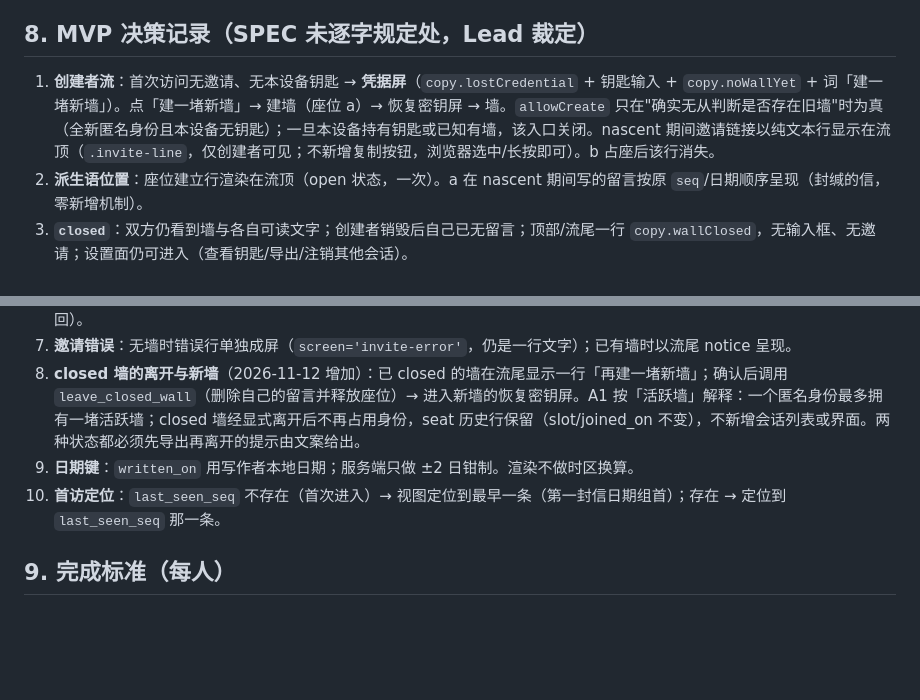
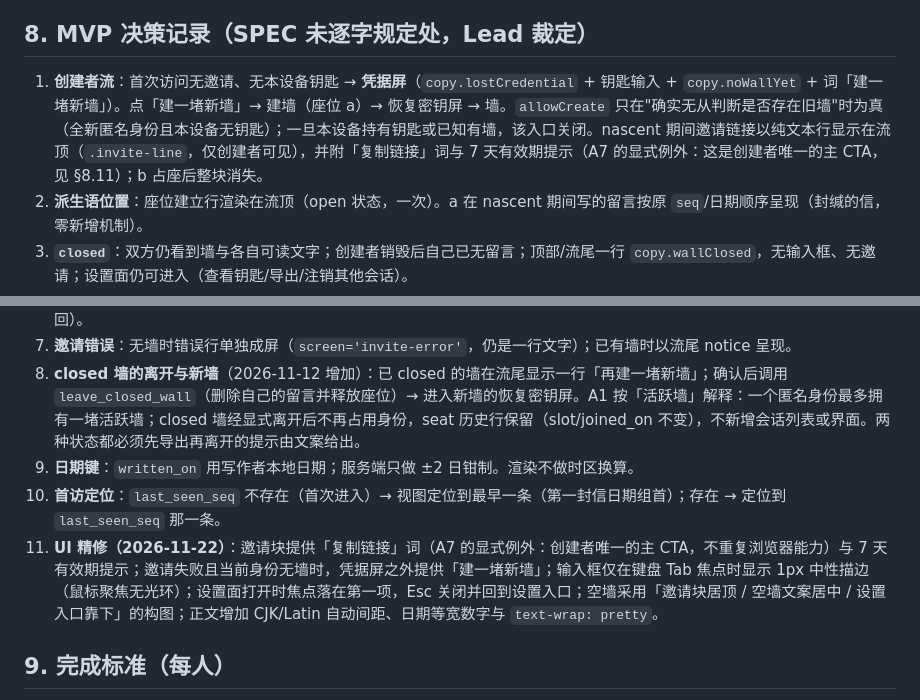
Before and after one commit to qaz20011230/BiMail, a Markdown page: docs/CONTRACT.md, 2 parts joined by grey strips. Rendered like a GitHub page; blank space fills up the shorter version.

```diff
--- a/docs/CONTRACT.md
+++ b/docs/CONTRACT.md
@@ -220,7 +220,7 @@ exportFilename(now?: Date): string       // copy.exportFileName(localISODate(now
 
 ## 8. MVP 决策记录（SPEC 未逐字规定处，Lead 裁定）
 
-1. **创建者流**：首次访问无邀请、无本设备钥匙 → **凭据屏**（`copy.lostCredential` + 钥匙输入 + `copy.noWallYet` + 词「建一堵新墙」）。点「建一堵新墙」→ 建墙（座位 a）→ 恢复密钥屏 → 墙。`allowCreate` 只在"确实无从判断是否存在旧墙"时为真（全新匿名身份且本设备无钥匙）；一旦本设备持有钥匙或已知有墙，该入口关闭。nascent 期间邀请链接以纯文本行显示在流顶（`.invite-line`，仅创建者可见；不新增复制按钮，浏览器选中/长按即可）。b 占座后该行消失。
+1. **创建者流**：首次访问无邀请、无本设备钥匙 → **凭据屏**（`copy.lostCredential` + 钥匙输入 + `copy.noWallYet` + 词「建一堵新墙」）。点「建一堵新墙」→ 建墙（座位 a）→ 恢复密钥屏 → 墙。`allowCreate` 只在"确实无从判断是否存在旧墙"时为真（全新匿名身份且本设备无钥匙）；一旦本设备持有钥匙或已知有墙，该入口关闭。nascent 期间邀请链接以纯文本行显示在流顶（`.invite-line`，仅创建者可见），并附「复制链接」词与 7 天有效期提示（A7 的显式例外：这是创建者唯一的主 CTA，见 §8.11）；b 占座后整块消失。
 2. **派生语位置**：座位建立行渲染在流顶（open 状态，一次）。a 在 nascent 期间写的留言按原 `seq`/日期顺序呈现（封缄的信，零新增机制）。
 3. **`closed`**：双方仍看到墙与各自可读文字；创建者销毁后自己已无留言；顶部/流尾一行 `copy.wallClosed`，无输入框、无邀请；设置面仍可进入（查看钥匙/导出/注销其他会话）。
 4. **导出标签**：自己的留言 `我：`，笔友的 `你：`；日期游程同屏。
@@ -228,8 +228,9 @@ exportFilename(now?: Date): string       // copy.exportFileName(localISODate(now
 6. **凭据失效屏**：无座位、无邀请、本设备无钥匙时进入（与"首次抵达"不可区分，故同屏给出建墙入口；见 §8.1）；提交合法钥匙→`rebind_seat`；成功回墙，失败一行 `copy.recoveryKeyWrong`。若本设备有钥匙，boot 时自动尝试换回座位（零点击）；自动换回失败（旧钥匙残留/墙已销毁/数据库重置）则进入凭据屏并**给出建墙入口**（此时当前身份已无座位，不给入口会造成无路可走的死路）。座位于运行中丢失（如其他设备换座）时 sync 报 `no_seat` → 凭据屏（同样给建墙入口；旧墙仍可输入钥匙找回）。
 7. **邀请错误**：无墙时错误行单独成屏（`screen='invite-error'`，仍是一行文字）；已有墙时以流尾 notice 呈现。
 8. **closed 墙的离开与新墙**（2026-11-12 增加）：已 closed 的墙在流尾显示一行「再建一堵新墙」；确认后调用 `leave_closed_wall`（删除自己的留言并释放座位）→ 进入新墙的恢复密钥屏。A1 按「活跃墙」解释：一个匿名身份最多拥有一堵活跃墙；closed 墙经显式离开后不再占用身份，seat 历史行保留（slot/joined_on 不变），不新增会话列表或界面。两种状态都必须先导出再离开的提示由文案给出。
-8. **日期键**：`written_on` 用写作者本地日期；服务端只做 ±2 日钳制。渲染不做时区换算。
-9. **首访定位**：`last_seen_seq` 不存在（首次进入）→ 视图定位到最早一条（第一封信日期组首）；存在 → 定位到 `last_seen_seq` 那一条。
+9. **日期键**：`written_on` 用写作者本地日期；服务端只做 ±2 日钳制。渲染不做时区换算。
+10. **首访定位**：`last_seen_seq` 不存在（首次进入）→ 视图定位到最早一条（第一封信日期组首）；存在 → 定位到 `last_seen_seq` 那一条。
+11. **UI 精修（2026-11-22）**：邀请块提供「复制链接」词（A7 的显式例外：创建者唯一的主 CTA，不重复浏览器能力）与 7 天有效期提示；邀请失败且当前身份无墙时，凭据屏之外提供「建一堵新墙」；输入框仅在键盘 Tab 焦点时显示 1px 中性描边（鼠标聚焦无光环）；设置面打开时焦点落在第一项，Esc 关闭并回到设置入口；空墙采用「邀请块居顶 / 空墙文案居中 / 设置入口靠下」的构图；正文增加 CJK/Latin 自动间距、日期等宽数字与 `text-wrap: pretty`。
 
 ## 9. 完成标准（每人）
 
```
Also changed, not shown: README.md (+7 -0 lines), docs/evidence/14-ui-polish-desktop.png (added), docs/evidence/15-ui-polish-mobile.png (added), docs/evidence/16-invite-error.png (added), 14 other files.
